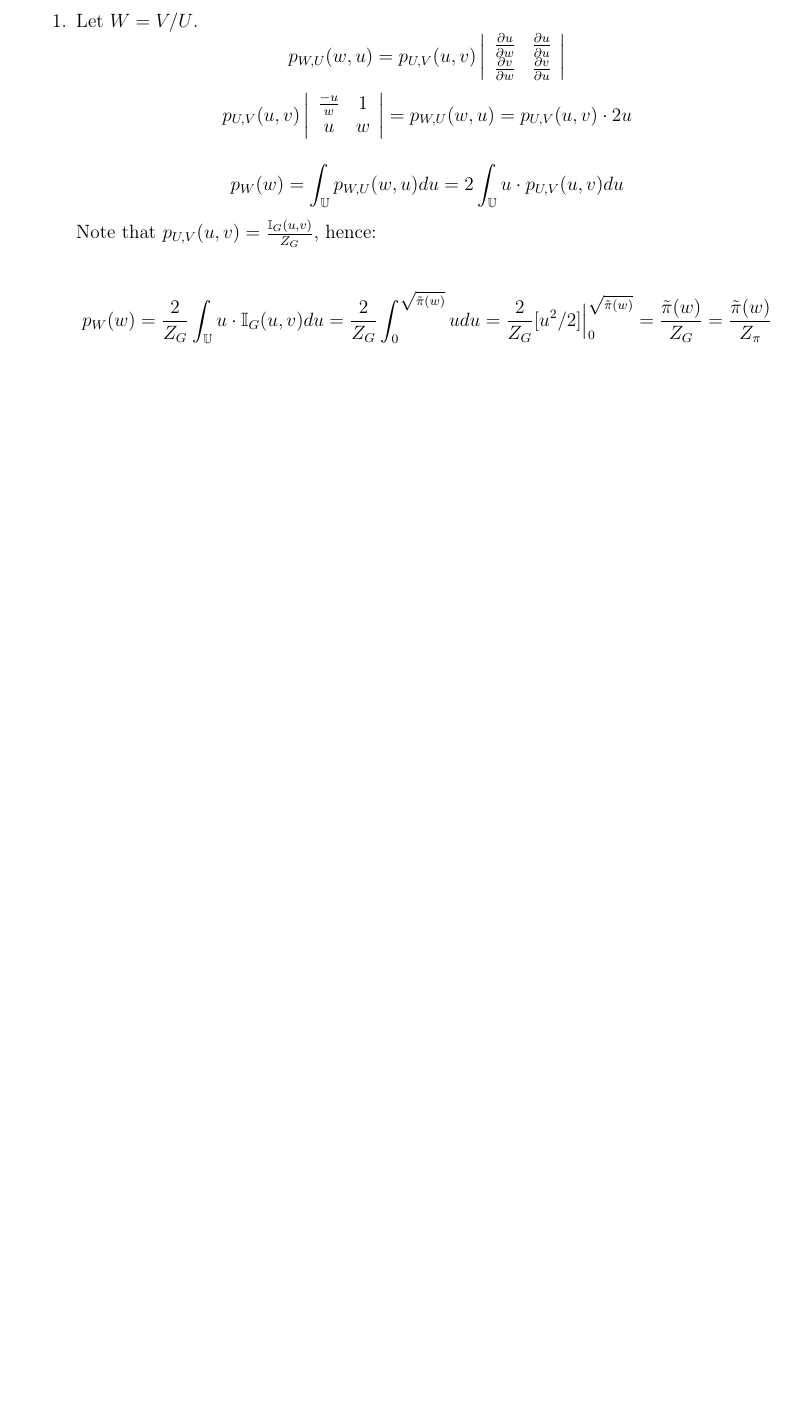
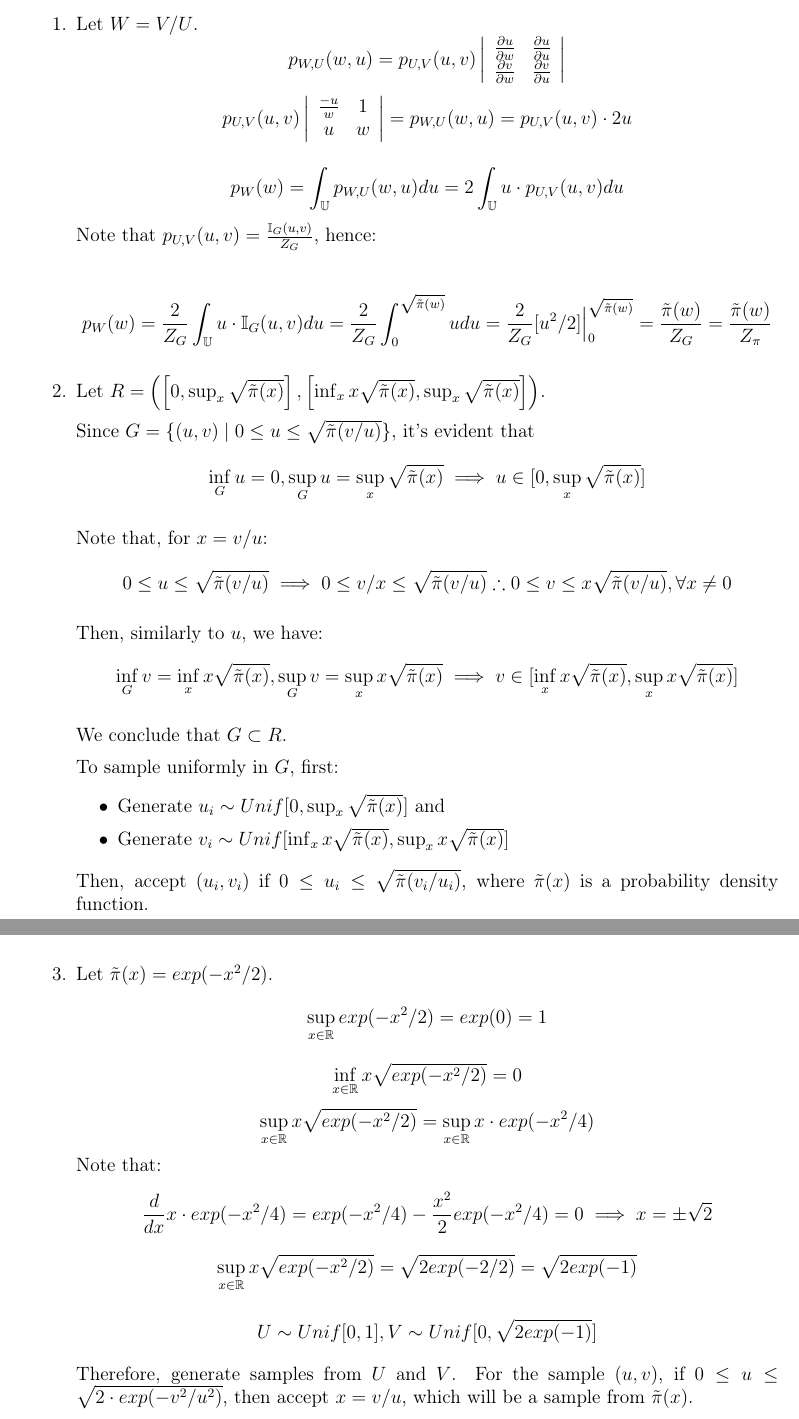
Before and after one commit to davibarreira/Computational_Statistics, a LaTeX problem sheet (Exercises1/ExercisesSheet1.tex): part of page 6 of 6 before the commit and two parts of pages 6 and 7 of 7 after it, the two joined at a grey line, cut so that both start at the same text, the shorter picture padded with empty space. Compiled offline with pdfLaTeX.

Commit message:
Questao 4 concluida

```diff
--- a/Exercises1/ExercisesSheet1.tex
+++ b/Exercises1/ExercisesSheet1.tex
@@ -291,6 +291,65 @@ Notation: here is a brief summary of the notation used in this worksheet.
 	\frac{\tilde{\pi}(w)}{Z_G} = \frac{\tilde{\pi}(w)}{Z_\pi}
 	$$
 
+	\item Let $R = \left(\left[
+	0, \sup_x\sqrt{\tilde{\pi}(x)}
+	\right],
+	\left[
+	\inf_x x\sqrt{\tilde{\pi}(x)}, \sup_x\sqrt{\tilde{\pi}(x)}
+	\right]
+	\right)$.
+
+	Since
+	$G = \{ (u,v) \mid 0 \leq u \leq \sqrt{\tilde{\pi}(v/u)}\}$,
+	it's evident that
+	$$\inf_G u = 0, \sup_G u = \sup_x \sqrt{\tilde{\pi}(x)}
+	\implies u \in [0, \sup_x \sqrt{\tilde{\pi}(x)}]$$
+
+	Note that, for $x = v/u$:
+	$$0 \leq u \leq \sqrt{\tilde{\pi}(v/u)} \implies
+	 0 \leq  v/x \leq \sqrt{\tilde{\pi}(v/u)} \therefore
+	 0 \leq v \leq x \sqrt{\tilde{\pi}(v/u)}, \forall x \neq 0
+	$$
+
+	Then, similarly to $u$, we have:
+	$$\inf_G v = \inf_x x\sqrt{\tilde{\pi}(x)},
+	\sup_G v = \sup_x x\sqrt{\tilde{\pi}(x)}
+	\implies v \in
+	[\inf_x x\sqrt{\tilde{\pi}(x)},\sup_x x\sqrt{\tilde{\pi}(x)}]$$
+
+	We conclude that $G \subset R$.
+
+	To sample uniformly in $G$, first:
+	\begin{itemize}
+	\item Generate $u_i \sim Unif[0, \sup_x \sqrt{\tilde{\pi}(x)}]$ and
+	\item Generate $v_i \sim Unif[\inf_x x\sqrt{\tilde{\pi}(x)},
+	\sup_x x\sqrt{\tilde{\pi}(x)}]$
+	\end{itemize}
+	Then, accept $(u_i,v_i)$ if
+	$0 \leq u_i \leq \sqrt{\tilde{\pi}(v_i/u_i)}$, where
+	$\tilde{\pi}(x)$ is a probability density function.
+
+	\item Let $\tilde{\pi}(x) = exp(-x^2/2)$.
+	$$\sup_{x \in \mathbb{R}}exp(-x^2/2) = exp(0) = 1$$
+	$$ \inf_{x \in \mathbb{R}}x \sqrt{exp(-x^2/2)} = 0$$
+	$$\sup_{x \in \mathbb{R}}x\sqrt{exp(-x^2/2)} =
+	  \sup_{x \in \mathbb{R}}x\cdot exp(-x^2/4)
+	$$
+	Note that:
+	$$\frac{d}{dx} x\cdot exp(-x^2/4) =
+	exp(-x^2/4) - \frac{x^2}{2}exp(-x^2/4)=0 \implies
+	x = \pm\sqrt2
+	$$
+	$$\sup_{x \in \mathbb{R}}x\sqrt{exp(-x^2/2)} = \sqrt{2exp(-2/2)}=
+	\sqrt{2exp(-1)}
+	$$
+
+	$$U \sim Unif[0,1],
+	V \sim Unif[0, \sqrt{2exp(-1)}]$$
+
+	Therefore, generate samples from $U$ and $V$. For the sample $(u,v)$,
+	if $0 \leq u \leq \sqrt{2\cdot exp(-v^2/u^2)}$, then accept $x = v/u$,
+	which will be a sample from $\tilde{\pi}(x)$.
 
 
 \end{enumerate}
```
Also changed, not shown: Exercises1/ExercisesSheet1.pdf.
